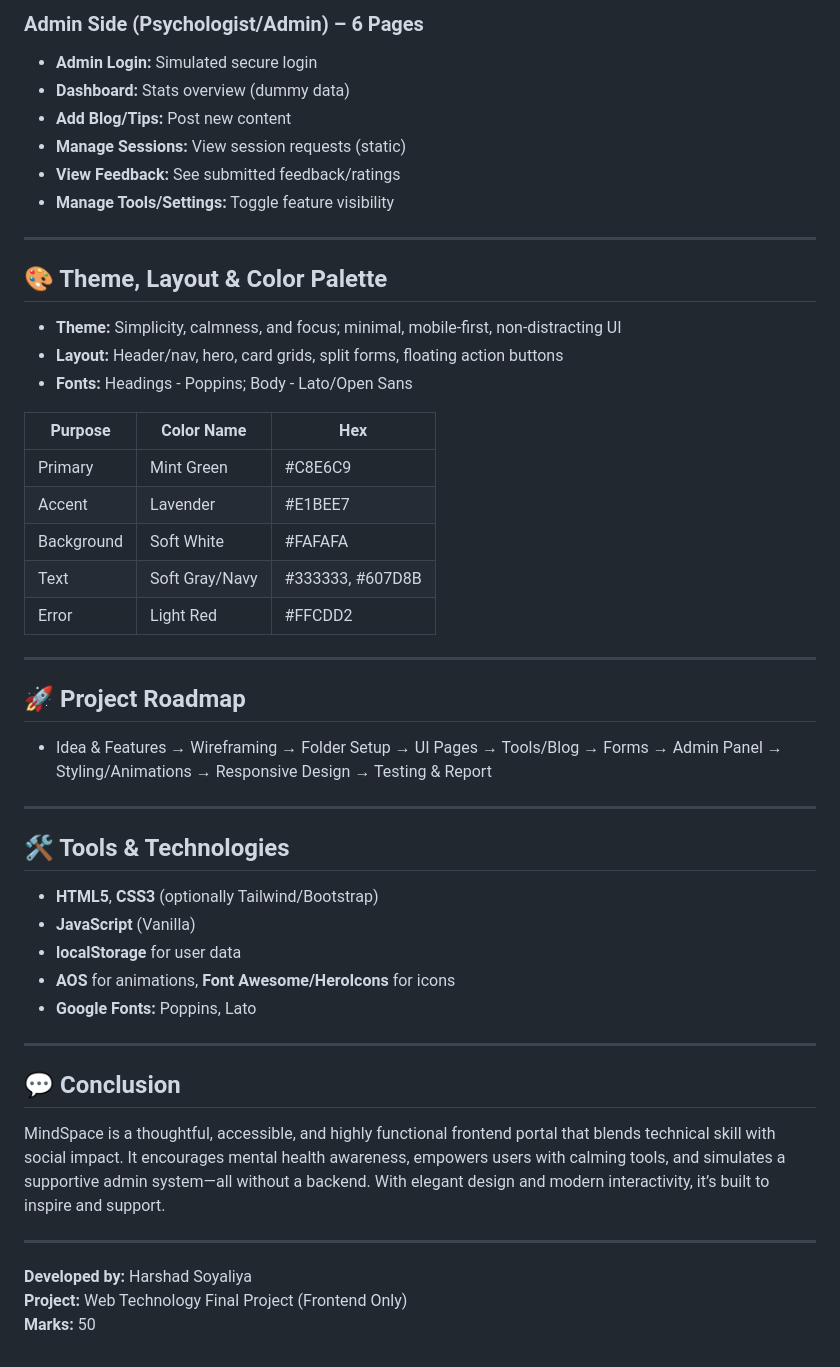
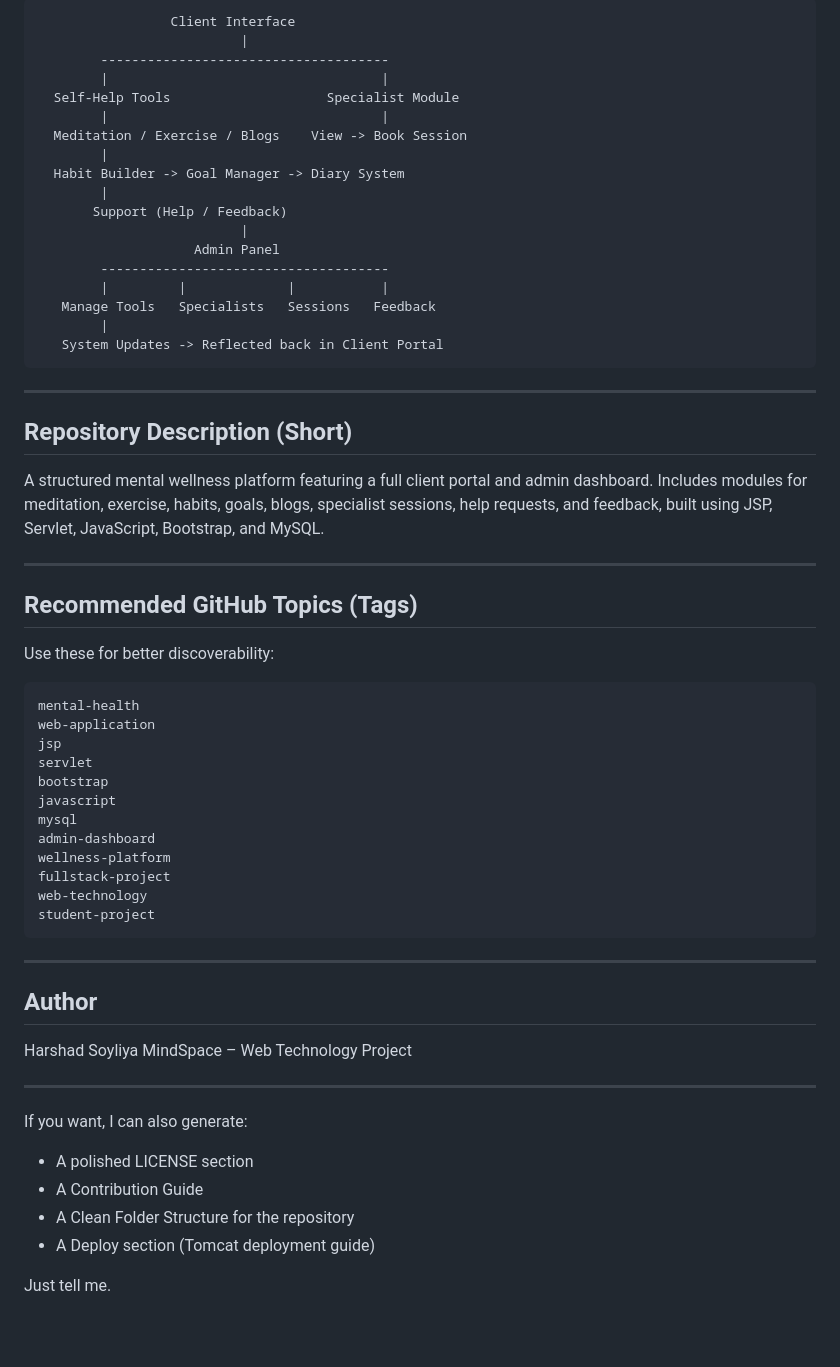
Before and after one commit to Harshad-Soyaliya/MindSpace-MentHealth-Wellness-Portal, a Markdown page: README.md, the part around the change printed below. Rendered like a GitHub page; blank space fills up the shorter version.

````diff
--- a/README.md
+++ b/README.md
@@ -41,52 +77,66 @@
 
-### Admin Side (Psychologist/Admin) – 6 Pages
-- **Admin Login:** Simulated secure login
-- **Dashboard:** Stats overview (dummy data)
-- **Add Blog/Tips:** Post new content
-- **Manage Sessions:** View session requests (static)
-- **View Feedback:** See submitted feedback/ratings
-- **Manage Tools/Settings:** Toggle feature visibility
+```
+                 Client Interface
+                          |
+        -------------------------------------
+        |                                   |
+  Self-Help Tools                    Specialist Module
+        |                                   |
+  Meditation / Exercise / Blogs    View -> Book Session
+        |
+  Habit Builder -> Goal Manager -> Diary System
+        |
+       Support (Help / Feedback)
+                          |
+                    Admin Panel
+        -------------------------------------
+        |         |             |           |
+   Manage Tools   Specialists   Sessions   Feedback
+        |
+   System Updates -> Reflected back in Client Portal
+```
 
 ---
 
-## 🎨 Theme, Layout & Color Palette
+## Repository Description (Short)
 
-- **Theme:** Simplicity, calmness, and focus; minimal, mobile-first, non-distracting UI
-- **Layout:** Header/nav, hero, card grids, split forms, floating action buttons
-- **Fonts:** Headings - Poppins; Body - Lato/Open Sans
-
-| Purpose     | Color Name      | Hex      |
-|-------------|----------------|----------|
-| Primary     | Mint Green     | #C8E6C9  |
-| Accent      | Lavender       | #E1BEE7  |
-| Background  | Soft White     | #FAFAFA  |
-| Text        | Soft Gray/Navy | #333333, #607D8B |
-| Error       | Light Red      | #FFCDD2  |
+A structured mental wellness platform featuring a full client portal and admin dashboard. Includes modules for meditation, exercise, habits, goals, blogs, specialist sessions, help requests, and feedback, built using JSP, Servlet, JavaScript, Bootstrap, and MySQL.
 
 ---
 
-## 🚀 Project Roadmap
+## Recommended GitHub Topics (Tags)
 
-- Idea & Features → Wireframing → Folder Setup → UI Pages → Tools/Blog → Forms → Admin Panel → Styling/Animations → Responsive Design → Testing & Report
+Use these for better discoverability:
+
+```
+mental-health
+web-application
+jsp
+servlet
+bootstrap
+javascript
+mysql
+admin-dashboard
+wellness-platform
+fullstack-project
+web-technology
+student-project
+```
 
 ---
 
-## 🛠️ Tools & Technologies
+## Author
 
-- **HTML5**, **CSS3** (optionally Tailwind/Bootstrap)
-- **JavaScript** (Vanilla)
-- **localStorage** for user data
-- **AOS** for animations, **Font Awesome/HeroIcons** for icons
-- **Google Fonts:** Poppins, Lato
+Harshad Soyliya
+MindSpace – Web Technology Project
 
 ---
 
-## 💬 Conclusion
+If you want, I can also generate:
 
-MindSpace is a thoughtful, accessible, and highly functional frontend portal that blends technical skill with social impact. It encourages mental health awareness, empowers users with calming tools, and simulates a supportive admin system—all without a backend. With elegant design and modern interactivity, it’s built to inspire and support.
+* A polished LICENSE section
+* A Contribution Guide
+* A Clean Folder Structure for the repository
+* A Deploy section (Tomcat deployment guide)
 
----
-
-**Developed by:** Harshad Soyaliya
-**Project:** Web Technology Final Project (Frontend Only)
-**Marks:** 50
+Just tell me.
````
Also changed, not shown: other parts of README.md (+62 -26 lines).
